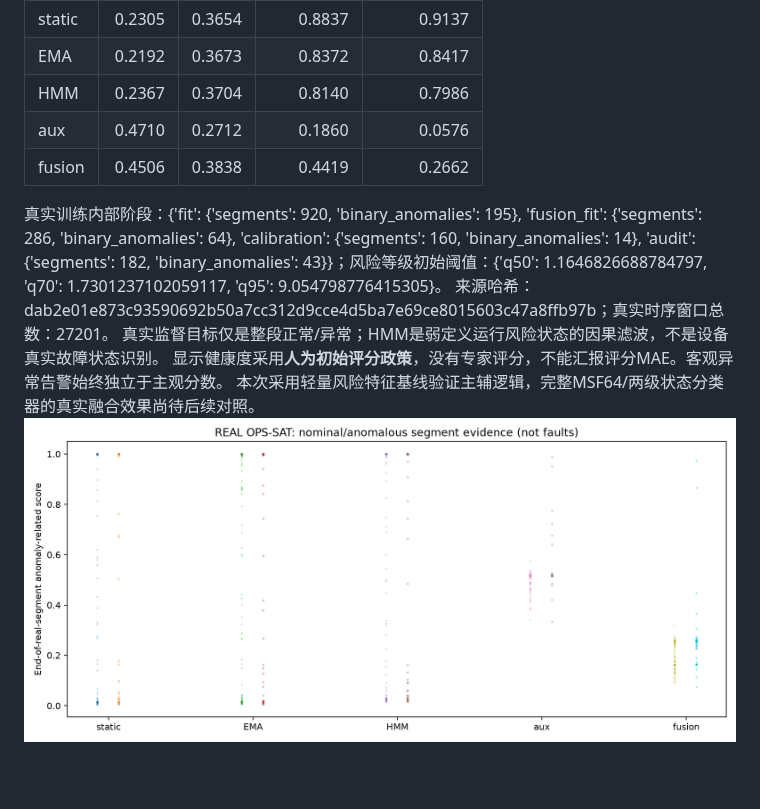
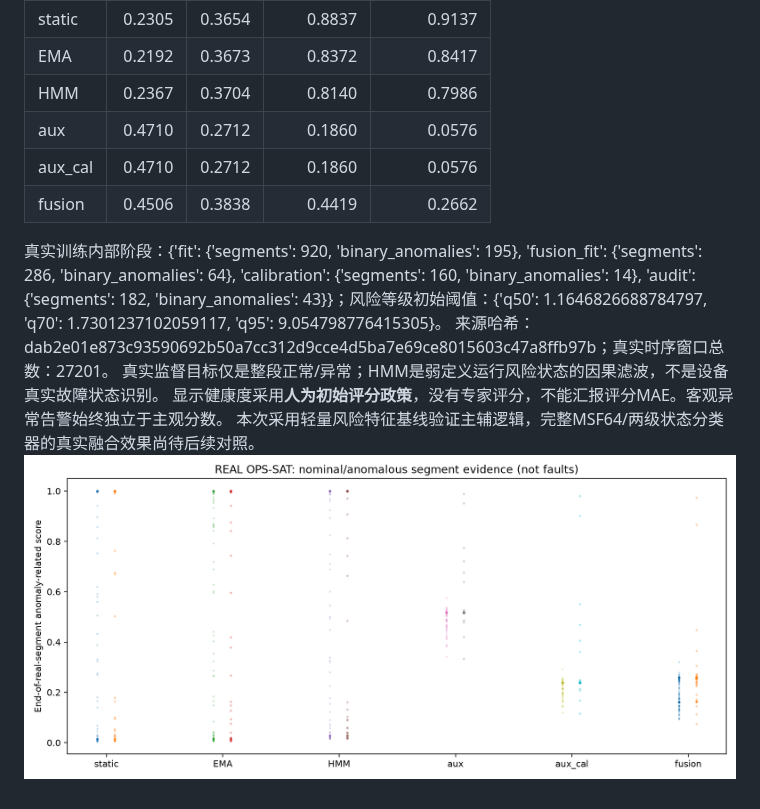
Before and after one commit to Fan-1-boop/Health-assessment-algorithm-, a Markdown page: results/real_health_main/RESULTS.md, the part around the change. GitHub-like rendering; pictures changed too: results/real_health_main/real_segment_scores.png; blank space fills up the shorter version.

Commit message:
results(research): real within-segment HMM risk baseline and auxiliary objective anomaly fusion

```diff
--- a/results/real_health_main/RESULTS.md
+++ b/results/real_health_main/RESULTS.md
@@ -8,6 +8,7 @@
 | EMA | 0.2192 | 0.3673 | 0.8372 | 0.8417 |
 | HMM | 0.2367 | 0.3704 | 0.8140 | 0.7986 |
 | aux | 0.4710 | 0.2712 | 0.1860 | 0.0576 |
+| aux_cal | 0.4710 | 0.2712 | 0.1860 | 0.0576 |
 | fusion | 0.4506 | 0.3838 | 0.4419 | 0.2662 |
 
 真实训练内部阶段：{'fit': {'segments': 920, 'binary_anomalies': 195}, 'fusion_fit': {'segments': 286, 'binary_anomalies': 64}, 'calibration': {'segments': 160, 'binary_anomalies': 14}, 'audit': {'segments': 182, 'binary_anomalies': 43}}；风险等级初始阈值：{'q50': 1.1646826688784797, 'q70': 1.7301237102059117, 'q95': 9.054798776415305}。
```
Also changed, not shown: 2 other files.
